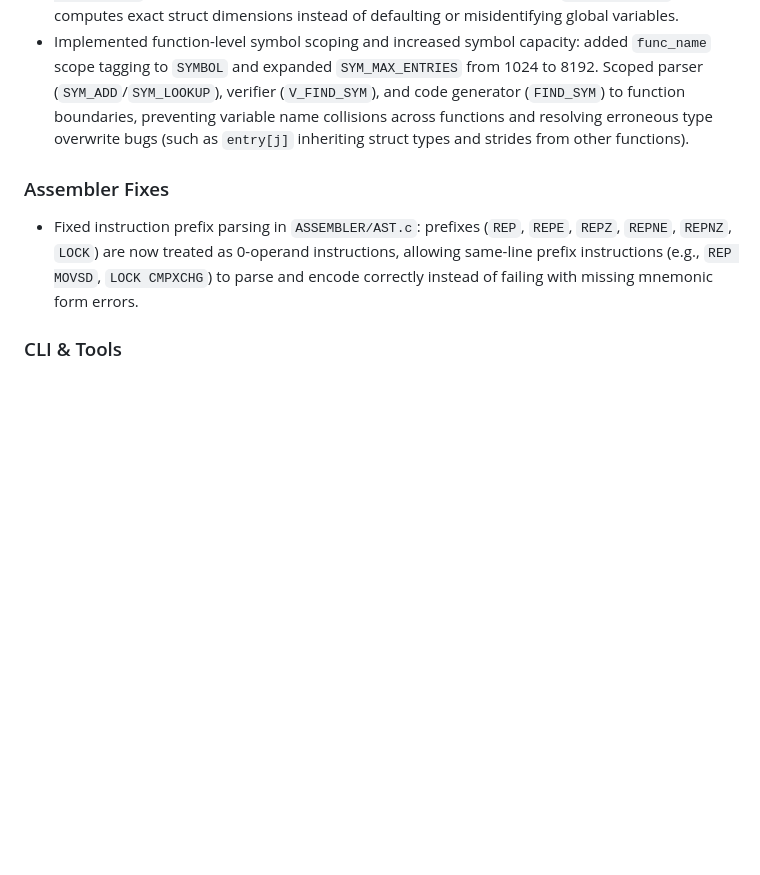
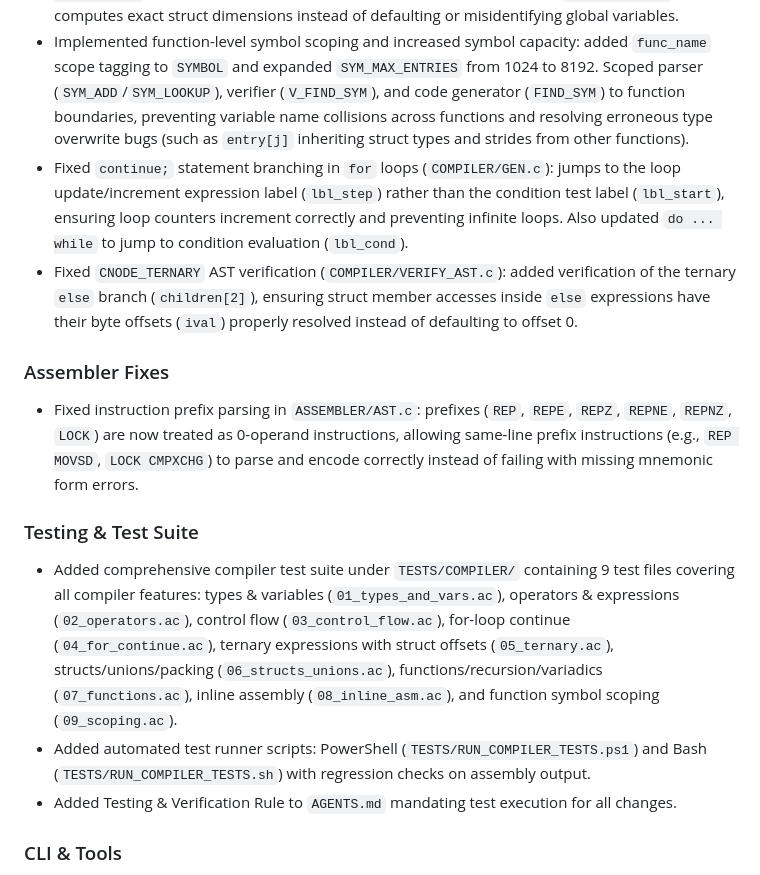
Before and after one commit to Antonako1/AstraC, a Markdown page: CHANGELOG.md, the part around the change. Drawn GitHub-style; blank space fills up the shorter version.

```diff
--- a/CHANGELOG.md
+++ b/CHANGELOG.md
@@ -17,9 +17,16 @@ All notable changes to AstraC will be documented in this file.
 - Fixed local pointer array indexing in `GEN_ARR_BASE`: indexing through a pointer variable (e.g. `entry[j]`) now correctly loads the pointer value (`MOV EAX, [EBP-off]`) instead of loading the stack slot address (`LEA EAX, [EBP-off]`).
 - Fixed anonymous struct typedef symbol resolution and type size calculation: `typedef struct { ... } NAME;` now correctly assigns the tag name to the struct symbol so `GEN_TYPE_SIZE` computes exact struct dimensions instead of defaulting or misidentifying global variables.
 - Implemented function-level symbol scoping and increased symbol capacity: added `func_name` scope tagging to `SYMBOL` and expanded `SYM_MAX_ENTRIES` from 1024 to 8192. Scoped parser (`SYM_ADD`/`SYM_LOOKUP`), verifier (`V_FIND_SYM`), and code generator (`FIND_SYM`) to function boundaries, preventing variable name collisions across functions and resolving erroneous type overwrite bugs (such as `entry[j]` inheriting struct types and strides from other functions).
+- Fixed `continue;` statement branching in `for` loops (`COMPILER/GEN.c`): jumps to the loop update/increment expression label (`lbl_step`) rather than the condition test label (`lbl_start`), ensuring loop counters increment correctly and preventing infinite loops. Also updated `do ... while` to jump to condition evaluation (`lbl_cond`).
+- Fixed `CNODE_TERNARY` AST verification (`COMPILER/VERIFY_AST.c`): added verification of the ternary `else` branch (`children[2]`), ensuring struct member accesses inside `else` expressions have their byte offsets (`ival`) properly resolved instead of defaulting to offset 0.
 
 ### Assembler Fixes
 - Fixed instruction prefix parsing in `ASSEMBLER/AST.c`: prefixes (`REP`, `REPE`, `REPZ`, `REPNE`, `REPNZ`, `LOCK`) are now treated as 0-operand instructions, allowing same-line prefix instructions (e.g., `REP MOVSD`, `LOCK CMPXCHG`) to parse and encode correctly instead of failing with missing mnemonic form errors.
+
+### Testing & Test Suite
+- Added comprehensive compiler test suite under `TESTS/COMPILER/` containing 9 test files covering all compiler features: types & variables (`01_types_and_vars.ac`), operators & expressions (`02_operators.ac`), control flow (`03_control_flow.ac`), for-loop continue (`04_for_continue.ac`), ternary expressions with struct offsets (`05_ternary.ac`), structs/unions/packing (`06_structs_unions.ac`), functions/recursion/variadics (`07_functions.ac`), inline assembly (`08_inline_asm.ac`), and function symbol scoping (`09_scoping.ac`).
+- Added automated test runner scripts: PowerShell (`TESTS/RUN_COMPILER_TESTS.ps1`) and Bash (`TESTS/RUN_COMPILER_TESTS.sh`) with regression checks on assembly output.
+- Added Testing & Verification Rule to `AGENTS.md` mandating test execution for all changes.
 
 ### CLI & Tools
 - Added `strdump <file.BIN>` command (`STRDUMP.c`) to inspect and dump null-terminated string literals from the `.rodata` section of ACFH executable/library binaries.
```
